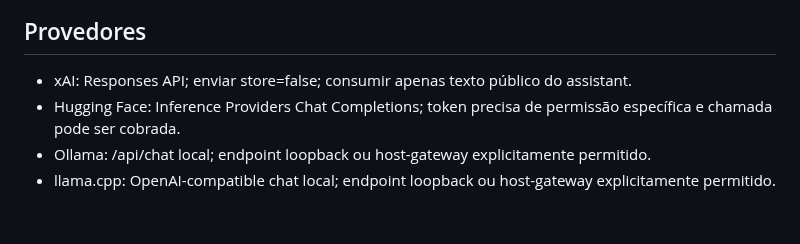
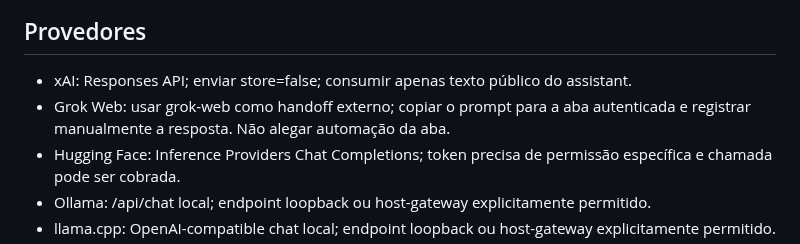
Before and after one commit to MatVerse-py/Gpt-project-bridge, a Markdown page: skills/matverse-capability-bridge/SKILL.md, the part around the change. Rendered like a GitHub page; blank space fills up the shorter version.

Commit message:
skill(matverse): add Grok Web manual handoff operation

```diff
--- a/skills/matverse-capability-bridge/SKILL.md
+++ b/skills/matverse-capability-bridge/SKILL.md
@@ -40,6 +40,7 @@ Orquestrar capacidades heterogêneas através do GPT-Project-Bridge existente se
 ## Provedores
 
 - xAI: Responses API; enviar store=false; consumir apenas texto público do assistant.
+- Grok Web: usar grok-web como handoff externo; copiar o prompt para a aba autenticada e registrar manualmente a resposta. Não alegar automação da aba.
 - Hugging Face: Inference Providers Chat Completions; token precisa de permissão específica e chamada pode ser cobrada.
 - Ollama: /api/chat local; endpoint loopback ou host-gateway explicitamente permitido.
 - llama.cpp: OpenAI-compatible chat local; endpoint loopback ou host-gateway explicitamente permitido.
```
